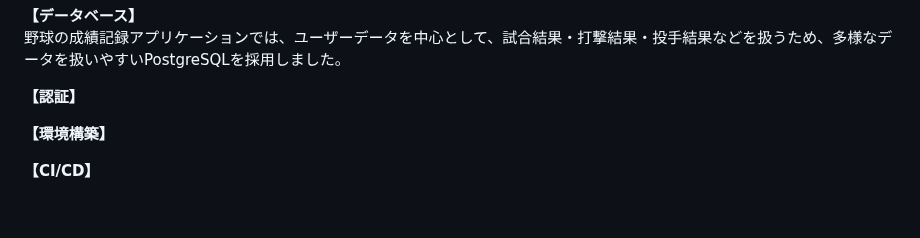
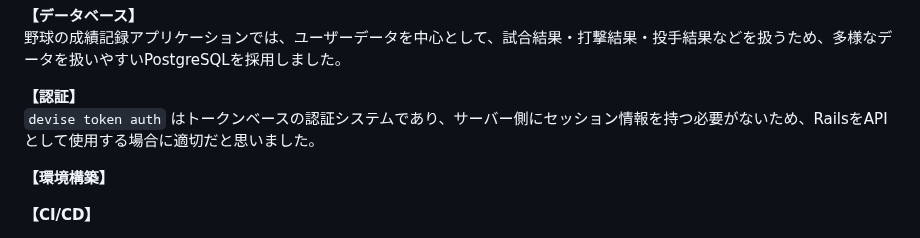
Before and after one commit to ippei-shimizu/buzzbase, a Markdown page: README.md, the part around the change. GitHub-like rendering; blank space fills up the shorter version.

Commit message:
Add: 認証の選定理由

```diff
--- a/README.md
+++ b/README.md
@@ -130,6 +130,7 @@ Railsの「設定より規約」という原則により、アプリケーショ
 野球の成績記録アプリケーションでは、ユーザーデータを中心として、試合結果・打撃結果・投手結果などを扱うため、多様なデータを扱いやすいPostgreSQLを採用しました。
 
 **【認証】**
+`devise token auth` はトークンベースの認証システムであり、サーバー側にセッション情報を持つ必要がないため、RailsをAPIとして使用する場合に適切だと思いました。
 
 **【環境構築】**
 
```
